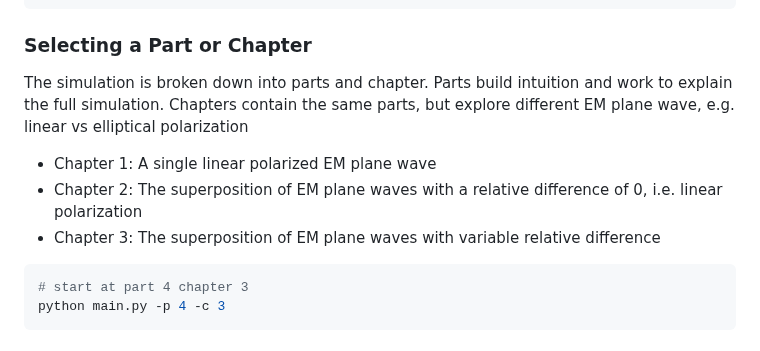
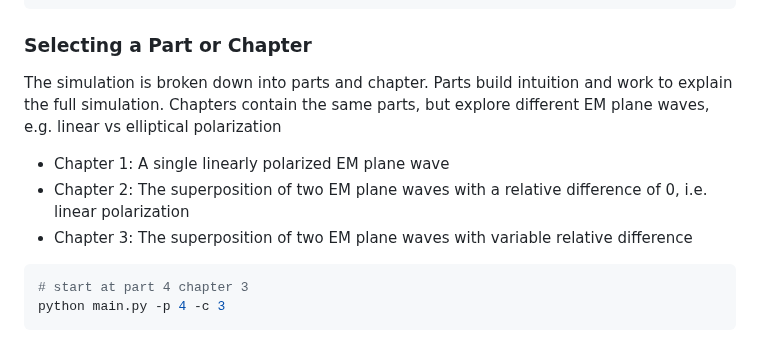
Before and after one commit to TFL4N/PHY412_PyQtGraph_Visualizers, a Markdown page: README.md, the part around the change. GitHub-like rendering.

````diff
--- a/README.md
+++ b/README.md
@@ -39,11 +39,11 @@ python main.py -u 1 -p 4 -c 3
 ```
 
 ### Selecting a Part or Chapter
-The simulation is broken down into parts and chapter.  Parts build intuition and work to explain the full simulation.  Chapters contain the same parts, but explore different EM plane wave, e.g. linear vs elliptical polarization
+The simulation is broken down into parts and chapter.  Parts build intuition and work to explain the full simulation.  Chapters contain the same parts, but explore different EM plane waves, e.g. linear vs elliptical polarization
 
-- Chapter 1: A single linear polarized EM plane wave
-- Chapter 2: The superposition of EM plane waves with a relative difference of 0, i.e. linear polarization
-- Chapter 3: The superposition of EM plane waves with variable relative difference
+- Chapter 1: A single linearly polarized EM plane wave
+- Chapter 2: The superposition of two EM plane waves with a relative difference of 0, i.e. linear polarization
+- Chapter 3: The superposition of two EM plane waves with variable relative difference
 
 ```shell
 # start at part 4 chapter 3
````
